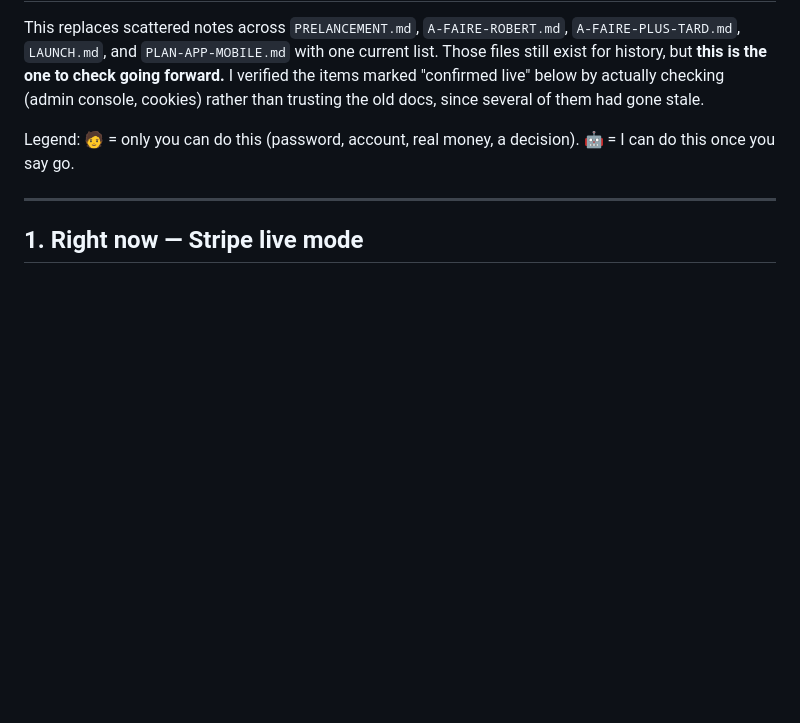
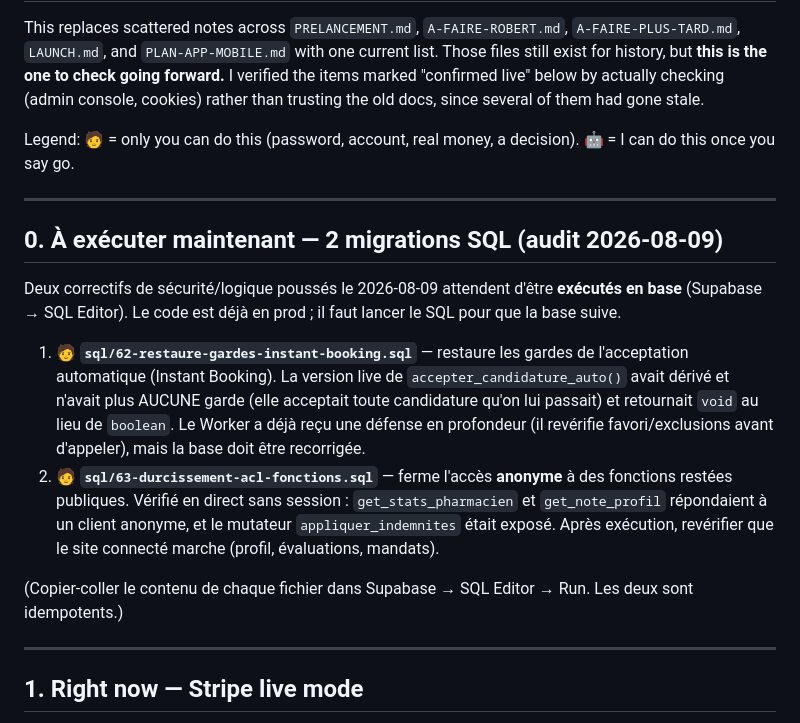
Before and after one commit to edouardmalak/Projet-1, a Markdown page: A-FAIRE-CONSOLIDE.md, the part around the change. Rendered like a GitHub page; blank space fills up the shorter version.

Commit message:
A-FAIRE: ajoute les 2 migrations SQL de l'audit 2026-08-09 (sql/62 gardes instant-booking, sql/63 durcissement ACL)

```diff
--- a/A-FAIRE-CONSOLIDE.md
+++ b/A-FAIRE-CONSOLIDE.md
@@ -3,6 +3,17 @@
 This replaces scattered notes across `PRELANCEMENT.md`, `A-FAIRE-ROBERT.md`, `A-FAIRE-PLUS-TARD.md`, `LAUNCH.md`, and `PLAN-APP-MOBILE.md` with one current list. Those files still exist for history, but **this is the one to check going forward.** I verified the items marked "confirmed live" below by actually checking (admin console, cookies) rather than trusting the old docs, since several of them had gone stale.
 
 Legend: 🧑 = only you can do this (password, account, real money, a decision). 🤖 = I can do this once you say go.
+
+---
+
+## 0. À exécuter maintenant — 2 migrations SQL (audit 2026-08-09)
+
+Deux correctifs de sécurité/logique poussés le 2026-08-09 attendent d'être **exécutés en base** (Supabase → SQL Editor). Le code est déjà en prod ; il faut lancer le SQL pour que la base suive.
+
+1. 🧑 **`sql/62-restaure-gardes-instant-booking.sql`** — restaure les gardes de l'acceptation automatique (Instant Booking). La version live de `accepter_candidature_auto()` avait dérivé et n'avait plus AUCUNE garde (elle acceptait toute candidature qu'on lui passait) et retournait `void` au lieu de `boolean`. Le Worker a déjà reçu une défense en profondeur (il revérifie favori/exclusions avant d'appeler), mais la base doit être recorrigée.
+2. 🧑 **`sql/63-durcissement-acl-fonctions.sql`** — ferme l'accès **anonyme** à des fonctions restées publiques. Vérifié en direct sans session : `get_stats_pharmacien` et `get_note_profil` répondaient à un client anonyme, et le mutateur `appliquer_indemnites` était exposé. Après exécution, revérifier que le site connecté marche (profil, évaluations, mandats).
+
+(Copier-coller le contenu de chaque fichier dans Supabase → SQL Editor → Run. Les deux sont idempotents.)
 
 ---
 
```
